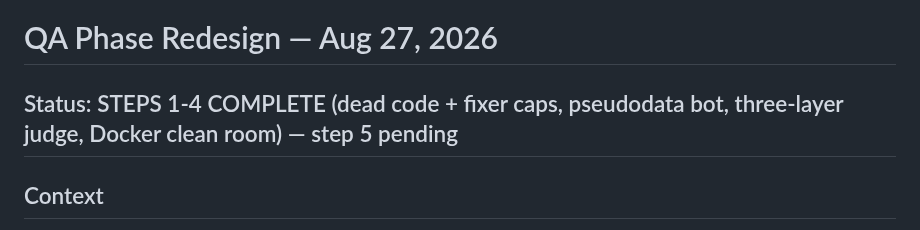
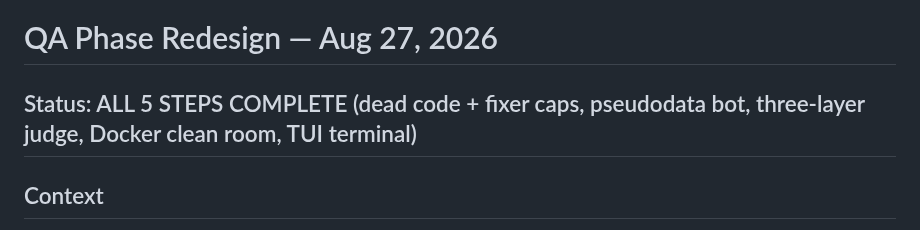
Before and after one commit to goldfly1/Posit, a Markdown page: wiki/plans/qa-phase-redesign.md, the part around the change. Drawn GitHub-style.

Commit message:
QA redesign plan: all 5 steps complete

```diff
--- a/wiki/plans/qa-phase-redesign.md
+++ b/wiki/plans/qa-phase-redesign.md
@@ -1,6 +1,6 @@
 # QA Phase Redesign — Aug 27, 2026
 
-## Status: STEPS 1-4 COMPLETE (dead code + fixer caps, pseudodata bot, three-layer judge, Docker clean room) — step 5 pending
+## Status: ALL 5 STEPS COMPLETE (dead code + fixer caps, pseudodata bot, three-layer judge, Docker clean room, TUI terminal)
 
 ## Context
 
```
